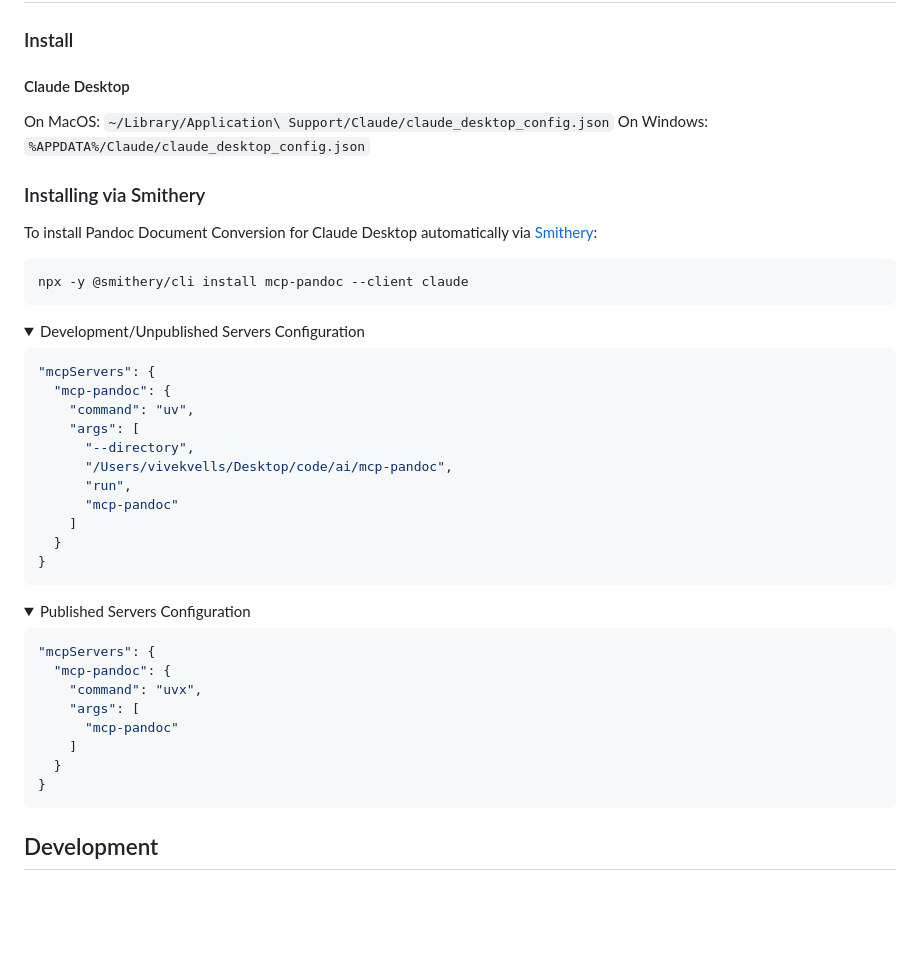
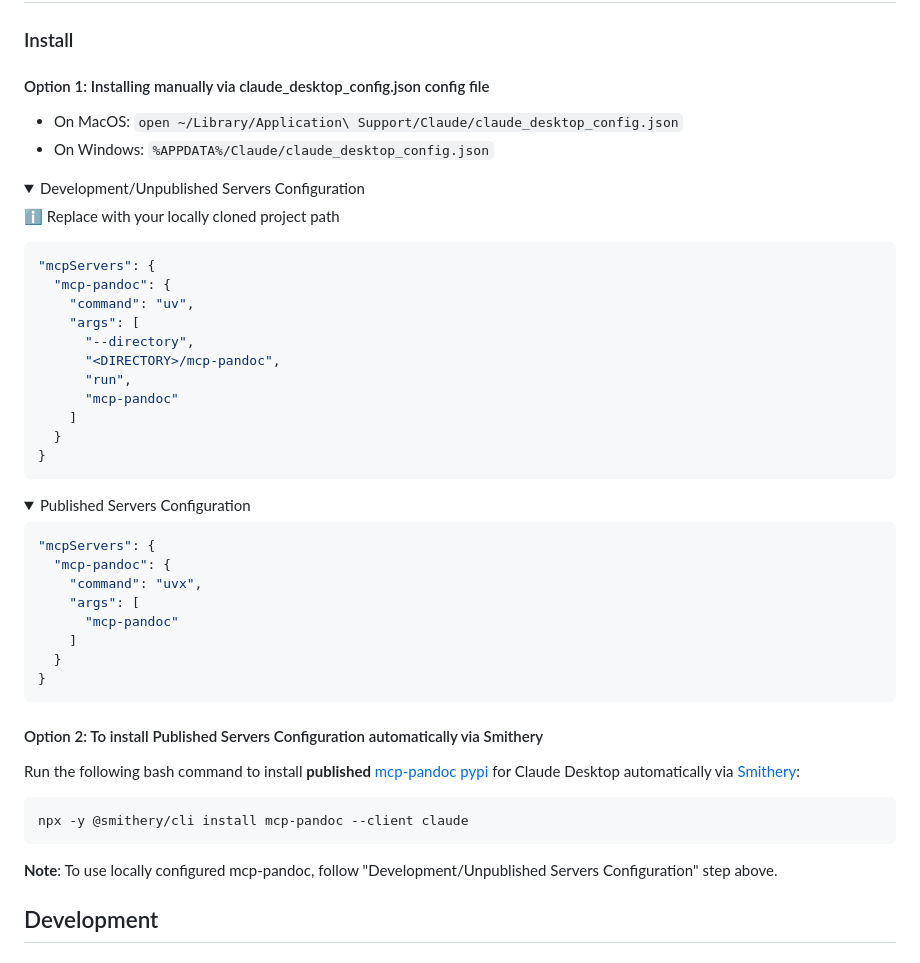
Before and after one commit to vivekVells/mcp-pandoc, a Markdown page: README.md, the part around the change. Drawn GitHub-style; folded sections open; blank space fills up the shorter version.

````diff
--- a/README.md
+++ b/README.md
@@ -70,21 +70,15 @@ To use the published one
 
 ### Install
 
-#### Claude Desktop
+#### Option 1: Installing manually via claude_desktop_config.json config file
 
-On MacOS: `~/Library/Application\ Support/Claude/claude_desktop_config.json`
-On Windows: `%APPDATA%/Claude/claude_desktop_config.json`
-
-### Installing via Smithery
-
-To install Pandoc Document Conversion for Claude Desktop automatically via [Smithery](https://smithery.ai/server/mcp-pandoc):
-
-```bash
-npx -y @smithery/cli install mcp-pandoc --client claude
-```
+- On MacOS: `open ~/Library/Application\ Support/Claude/claude_desktop_config.json`
+- On Windows: `%APPDATA%/Claude/claude_desktop_config.json`
 
 <details>
   <summary>Development/Unpublished Servers Configuration</summary>
+
+  ℹ️ Replace <DIRECTORY> with your locally cloned project path
 
   ```bash
   "mcpServers": {
@@ -92,7 +86,7 @@ npx -y @smithery/cli install mcp-pandoc --client claude
       "command": "uv",
       "args": [
         "--directory",
-        "/Users/vivekvells/Desktop/code/ai/mcp-pandoc",
+        "<DIRECTORY>/mcp-pandoc",
         "run",
         "mcp-pandoc"
       ]
@@ -117,6 +111,16 @@ npx -y @smithery/cli install mcp-pandoc --client claude
   ```
 
 </details>
+
+#### Option 2: To install Published Servers Configuration automatically via Smithery
+
+Run the following bash command to install **published** [mcp-pandoc pypi](https://pypi.org/project/mcp-pandoc) for Claude Desktop automatically via [Smithery](https://smithery.ai/server/mcp-pandoc):
+
+```bash
+npx -y @smithery/cli install mcp-pandoc --client claude
+```
+
+**Note**: To use locally configured mcp-pandoc, follow "Development/Unpublished Servers Configuration" step above.
 
 ## Development
 
````
